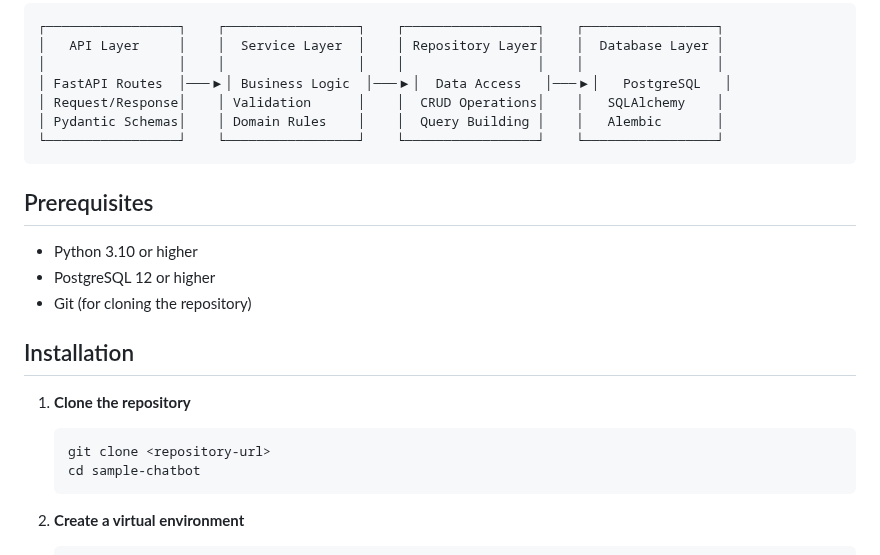
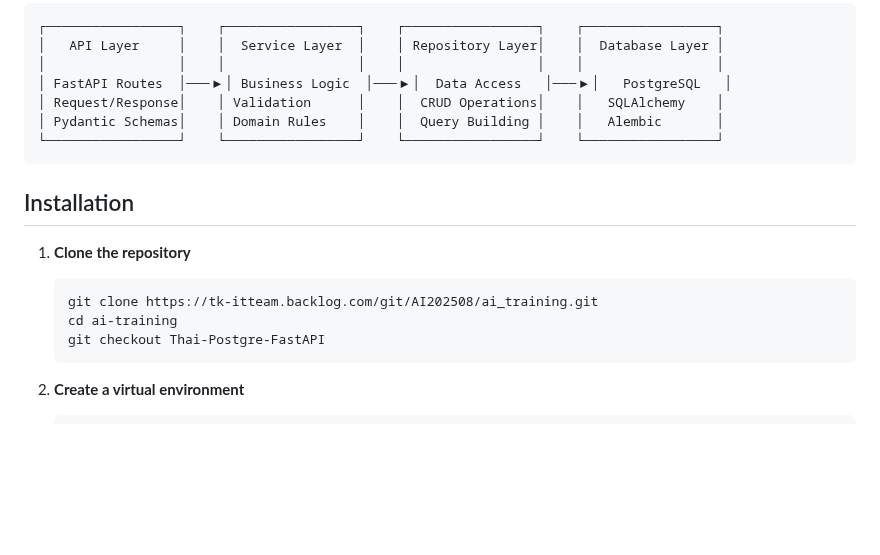
Before and after one commit to Tox1cCoder/AgenticChatbot, a Markdown page: README.md, the part around the change. GitHub-like rendering; blank space fills up the shorter version.

Commit message:
[UPD] Fixed README file

````diff
--- a/README.md
+++ b/README.md
@@ -10,19 +10,14 @@
 └─────────────────┘    └─────────────────┘    └─────────────────┘    └─────────────────┘
 ```
 
-## Prerequisites
-
-- Python 3.10 or higher
-- PostgreSQL 12 or higher
-- Git (for cloning the repository)
-
 ## Installation
 
 1. **Clone the repository**
 
    ```bash
-   git clone <repository-url>
-   cd sample-chatbot
+   git clone https://tk-itteam.backlog.com/git/AI202508/ai_training.git
+   cd ai-training
+   git checkout Thai-Postgre-FastAPI
    ```
 
 2. **Create a virtual environment**
````
